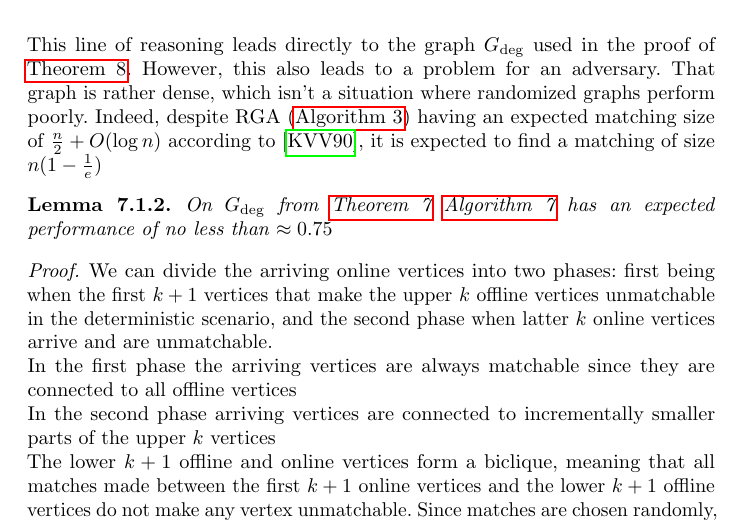
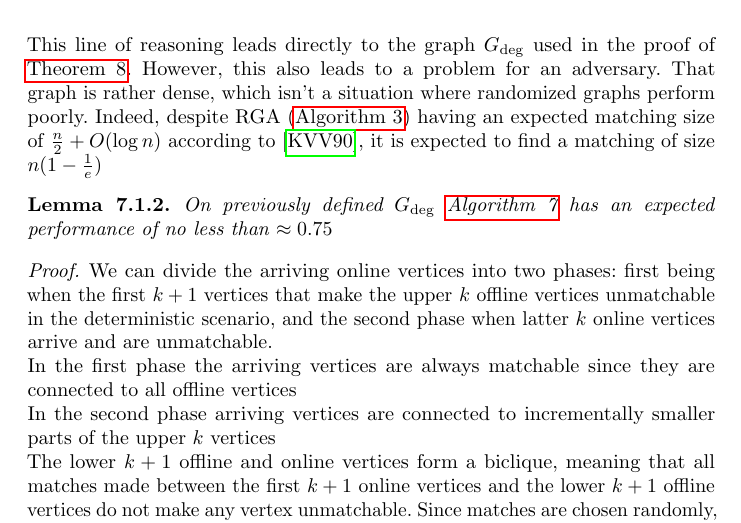
Before and after one commit to snekEnthusiast/thesis, a LaTeX thesis (main.tex, which reads sections/degree/deg_mywork.tex): part of page 49 of 68, cut so that both start at the same text. Compiled offline with pdfLaTeX; a LaTeX package or settings file that is missing is left out.

Commit message:
ref error

```diff
--- a/sections/degree/deg_mywork.tex
+++ b/sections/degree/deg_mywork.tex
@@ -53,7 +53,7 @@ This line of reasoning leads directly to the graph $G_{\deg}$ used in the proof
 RGA (\autoref{alg:RGA}) having an expected matching size of $\frac{n}{2}+O(\log n)$ according to \cite{karp}, it is expected to find a matching of size $n(1-\frac{1}{e})$
 
 \begin{lemma}
-	On $G_{\deg}$ from \autoref{fig:deg-det-comp} \autoref{alg:red} has an expected performance of no less than $\approx 0.75$
+	On previously defined $G_{\deg}$ \autoref{alg:red} has an expected performance of no less than $\approx 0.75$
 \end{lemma}
 \begin{proof}
 	We can divide the arriving online vertices into two phases: first being when the first $k+1$ vertices that make the upper $k$ offline vertices unmatchable in the deterministic scenario, and the second phase when latter $k$ online vertices arrive and are unmatchable.\\
```
Also changed, not shown: main.pdf.
